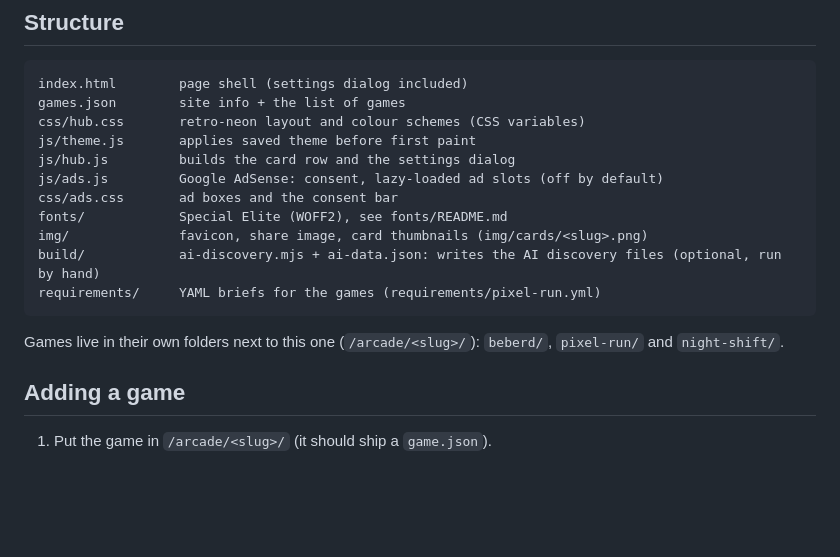
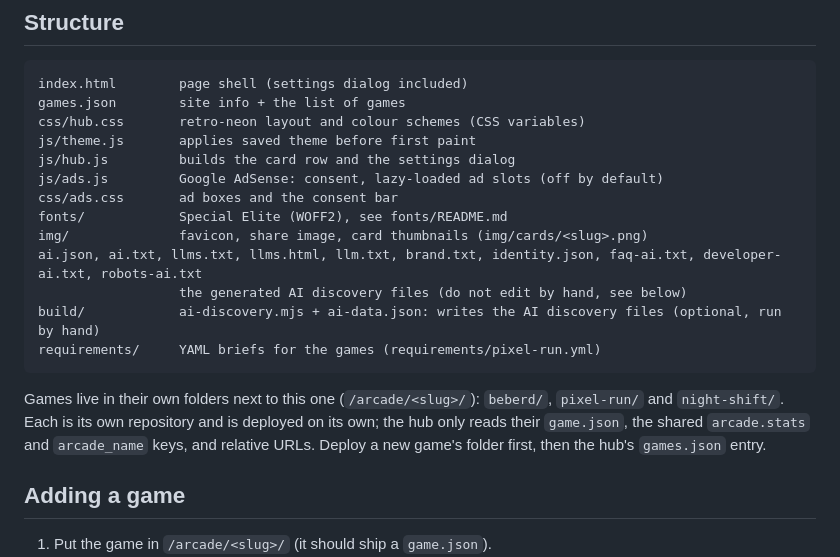
Before and after one commit to menj/arcade, a Markdown page: README.md, the part around the change. Rendered like a GitHub page; blank space fills up the shorter version.

Commit message:
Update documentation to match the current games
Co-Authored-By: Claude Sonnet 5.5 <noreply@anthropic.com>
Claude-Session: https://claude.ai/code/session_01Cje7FAWV6pbt7zf9wbTCrA

````diff
--- a/README.md
+++ b/README.md
@@ -15,11 +15,13 @@ js/ads.js         Google AdSense: consent, lazy-loaded ad slots (off by default)
 css/ads.css       ad boxes and the consent bar
 fonts/            Special Elite (WOFF2), see fonts/README.md
 img/              favicon, share image, card thumbnails (img/cards/<slug>.png)
+ai.json, ai.txt, llms.txt, llms.html, llm.txt, brand.txt, identity.json, faq-ai.txt, developer-ai.txt, robots-ai.txt
+                  the generated AI discovery files (do not edit by hand, see below)
 build/            ai-discovery.mjs + ai-data.json: writes the AI discovery files (optional, run by hand)
 requirements/     YAML briefs for the games (requirements/pixel-run.yml)
 ```
 
-Games live in their own folders next to this one (`/arcade/<slug>/`): `beberd/`, `pixel-run/` and `night-shift/`.
+Games live in their own folders next to this one (`/arcade/<slug>/`): `beberd/`, `pixel-run/` and `night-shift/`. Each is its own repository and is deployed on its own; the hub only reads their `game.json`, the shared `arcade.stats` and `arcade_name` keys, and relative URLs. Deploy a new game's folder first, then the hub's `games.json` entry.
 
 ## Adding a game
 
````
